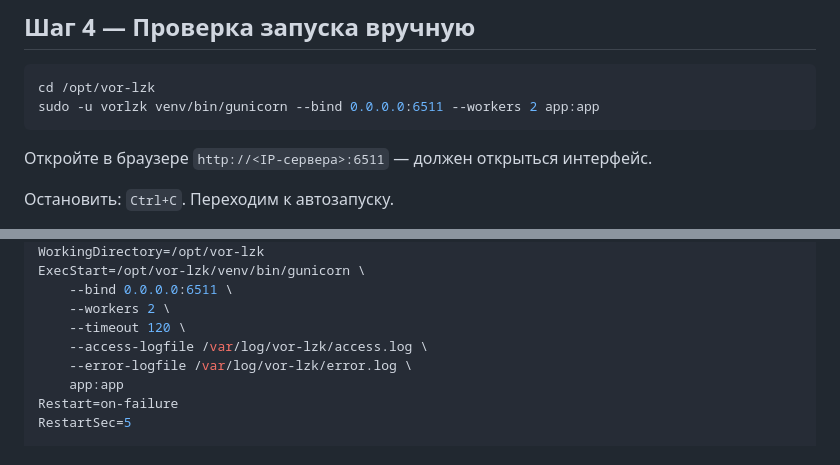
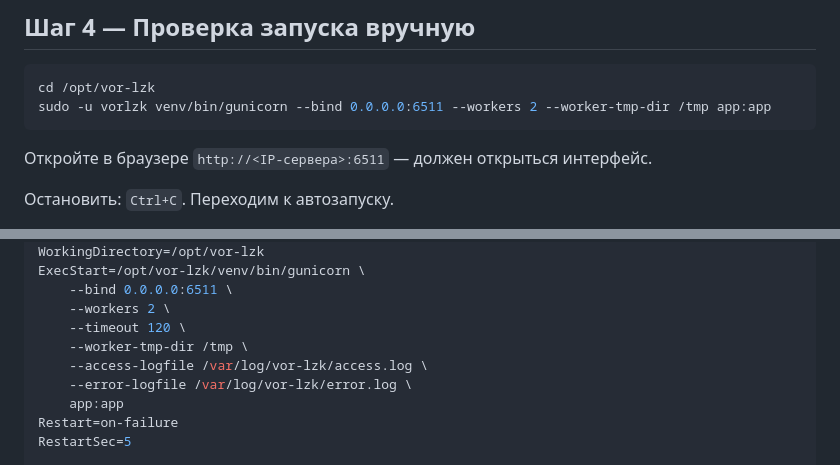
Before and after one commit to myrisingsun/hierarchical-to-flat-app, a Markdown page: INSTALLATION.md, 2 parts joined by grey strips. Rendered like a GitHub page.

Commit message:
fix: добавлен --worker-tmp-dir /tmp в команду gunicorn
Системный пользователь vorlzk создан без домашней директории,
gunicorn падал с Permission denied: '/home/vorlzk'.
Явное указание /tmp устраняет ошибку.

Co-Authored-By: Claude Sonnet 4.6 <noreply@anthropic.com>

````diff
--- a/INSTALLATION.md
+++ b/INSTALLATION.md
@@ -58,7 +58,7 @@ sudo -u vorlzk venv/bin/pip install -r requirements.txt gunicorn
 
 ```bash
 cd /opt/vor-lzk
-sudo -u vorlzk venv/bin/gunicorn --bind 0.0.0.0:6511 --workers 2 app:app
+sudo -u vorlzk venv/bin/gunicorn --bind 0.0.0.0:6511 --workers 2 --worker-tmp-dir /tmp app:app
 ```
 
 Откройте в браузере `http://<IP-сервера>:6511` — должен открыться интерфейс.
@@ -91,6 +91,7 @@ ExecStart=/opt/vor-lzk/venv/bin/gunicorn \
     --bind 0.0.0.0:6511 \
     --workers 2 \
     --timeout 120 \
+    --worker-tmp-dir /tmp \
     --access-logfile /var/log/vor-lzk/access.log \
     --error-logfile /var/log/vor-lzk/error.log \
     app:app
````
